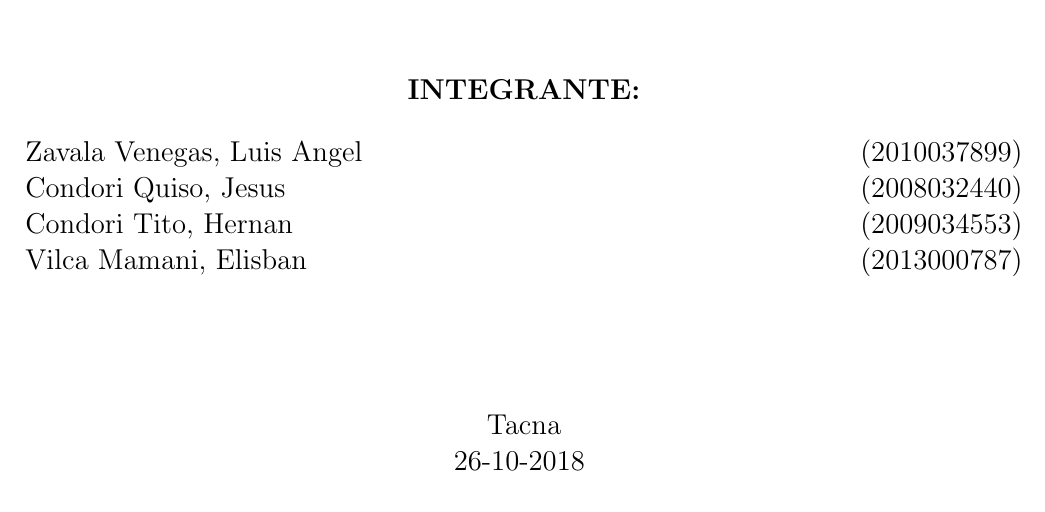
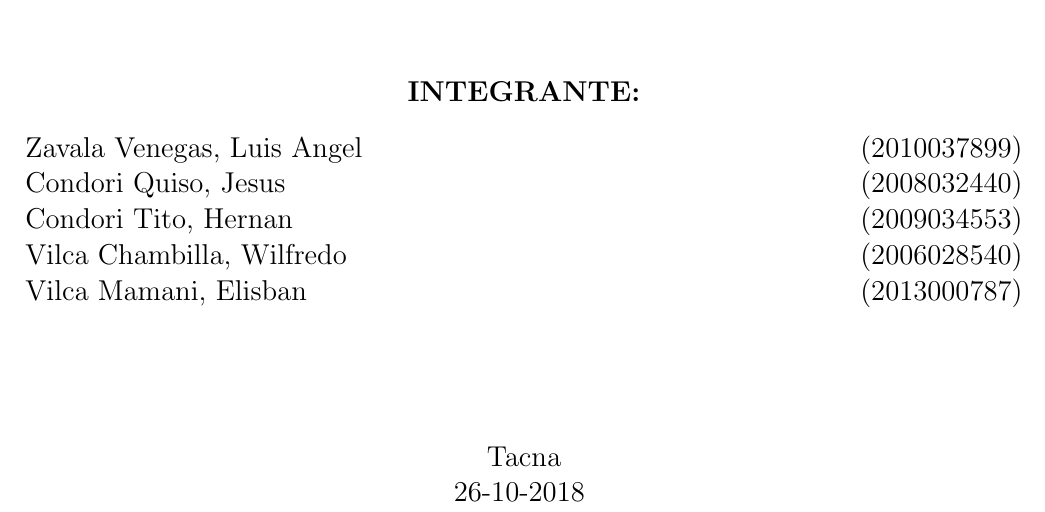
Before and after one commit to uptzav/BI_vs_VA, a LaTeX document (BI_VS_BA..tex): part of page 1 of 9, cut so that both start at the same text. Compiled offline with pdfLaTeX.

Commit message:
bi vs ba
bi vs ba

```diff
--- a/BI_VS_BA..tex
+++ b/BI_VS_BA..tex
@@ -80,6 +80,7 @@ INTELIGENCIA DE NEGOCIOS\\
 Zavala Venegas, Luis Angel	\hfill	(2010037899)\\
 Condori Quiso, Jesus		\hfill	(2008032440)\\
 Condori Tito, Hernan		\hfill	(2009034553)\\
+Vilca Chambilla, Wilfredo		\hfill	(2006028540)\\
 Vilca Mamani, Elisban		\hfill	(2013000787)
 
 
```
Also changed, not shown: BI_VS_BA..pdf, 1 other file.
